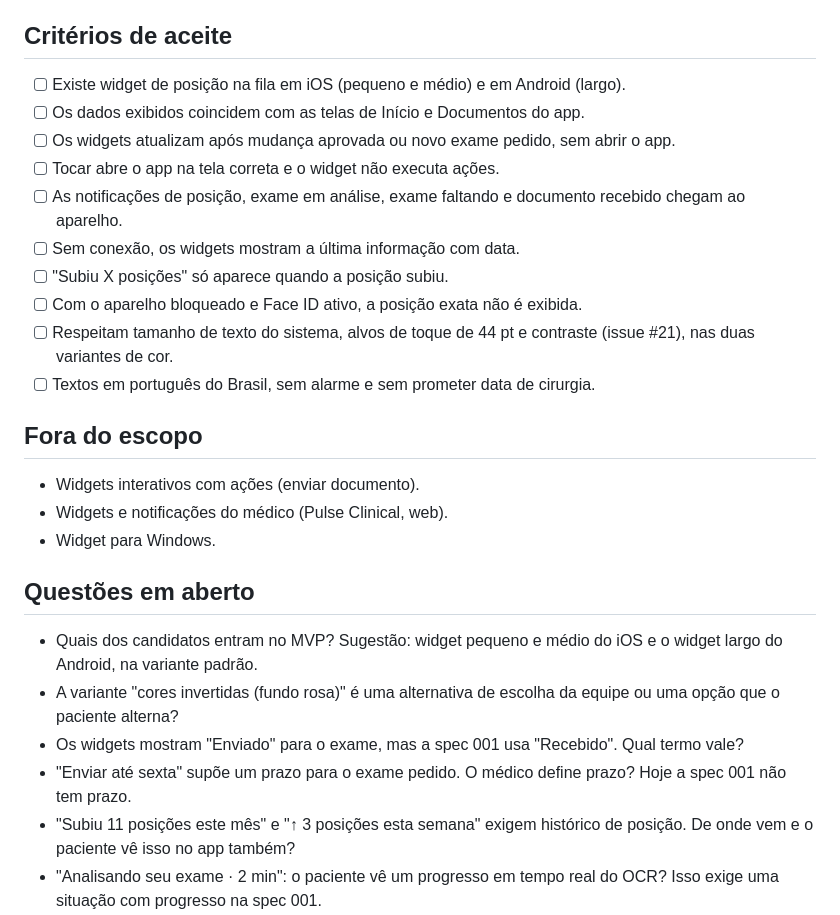
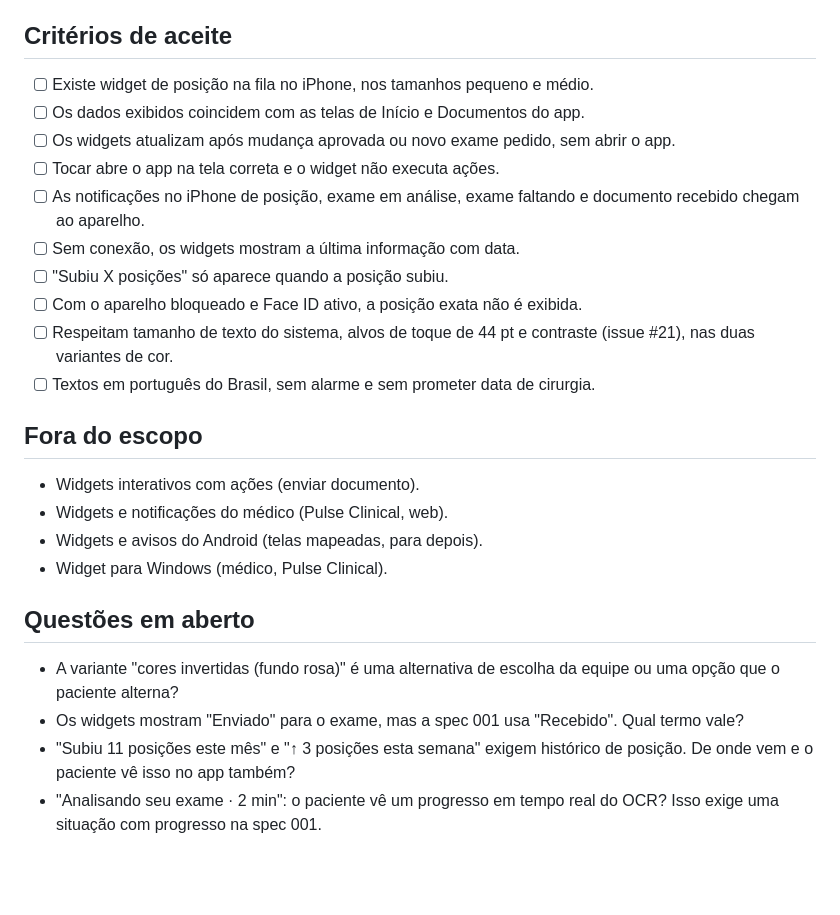
Before and after one commit to Hacktona-AGES-2026/SUSight, a Markdown page: specs/004-widgets/spec.md, the part around one of its changes. Drawn GitHub-style; blank space fills up the shorter version.

```diff
--- a/specs/004-widgets/spec.md
+++ b/specs/004-widgets/spec.md
@@ -59,11 +59,11 @@ Os links abaixo são os candidatos mapeados no Figma. Nem todos precisam entrar
 
 ## Critérios de aceite
 
-- [ ] Existe widget de posição na fila em iOS (pequeno e médio) e em Android (largo).
+- [ ] Existe widget de posição na fila no iPhone, nos tamanhos pequeno e médio.
 - [ ] Os dados exibidos coincidem com as telas de Início e Documentos do app.
 - [ ] Os widgets atualizam após mudança aprovada ou novo exame pedido, sem abrir o app.
 - [ ] Tocar abre o app na tela correta e o widget não executa ações.
-- [ ] As notificações de posição, exame em análise, exame faltando e documento recebido chegam ao aparelho.
+- [ ] As notificações no iPhone de posição, exame em análise, exame faltando e documento recebido chegam ao aparelho.
 - [ ] Sem conexão, os widgets mostram a última informação com data.
 - [ ] "Subiu X posições" só aparece quando a posição subiu.
 - [ ] Com o aparelho bloqueado e Face ID ativo, a posição exata não é exibida.
@@ -74,14 +74,13 @@ Os links abaixo são os candidatos mapeados no Figma. Nem todos precisam entrar
 
 - Widgets interativos com ações (enviar documento).
 - Widgets e notificações do médico (Pulse Clinical, web).
-- Widget para Windows.
+- Widgets e avisos do Android (telas mapeadas, para depois).
+- Widget para Windows (médico, Pulse Clinical).
 
 ## Questões em aberto
 
-- Quais dos candidatos entram no MVP? Sugestão: widget pequeno e médio do iOS e o widget largo do Android, na variante padrão.
 - A variante "cores invertidas (fundo rosa)" é uma alternativa de escolha da equipe ou uma opção que o paciente alterna?
 - Os widgets mostram "Enviado" para o exame, mas a spec 001 usa "Recebido". Qual termo vale?
-- "Enviar até sexta" supõe um prazo para o exame pedido. O médico define prazo? Hoje a spec 001 não tem prazo.
 - "Subiu 11 posições este mês" e "↑ 3 posições esta semana" exigem histórico de posição. De onde vem e o paciente vê isso no app também?
 - "Analisando seu exame · 2 min": o paciente vê um progresso em tempo real do OCR? Isso exige uma situação com progresso na spec 001.
 - A posição exata deve aparecer na tela bloqueada por padrão ou só quando o paciente permitir?
```
Also changed, not shown: other parts of specs/004-widgets/spec.md (+8 -8 lines).
